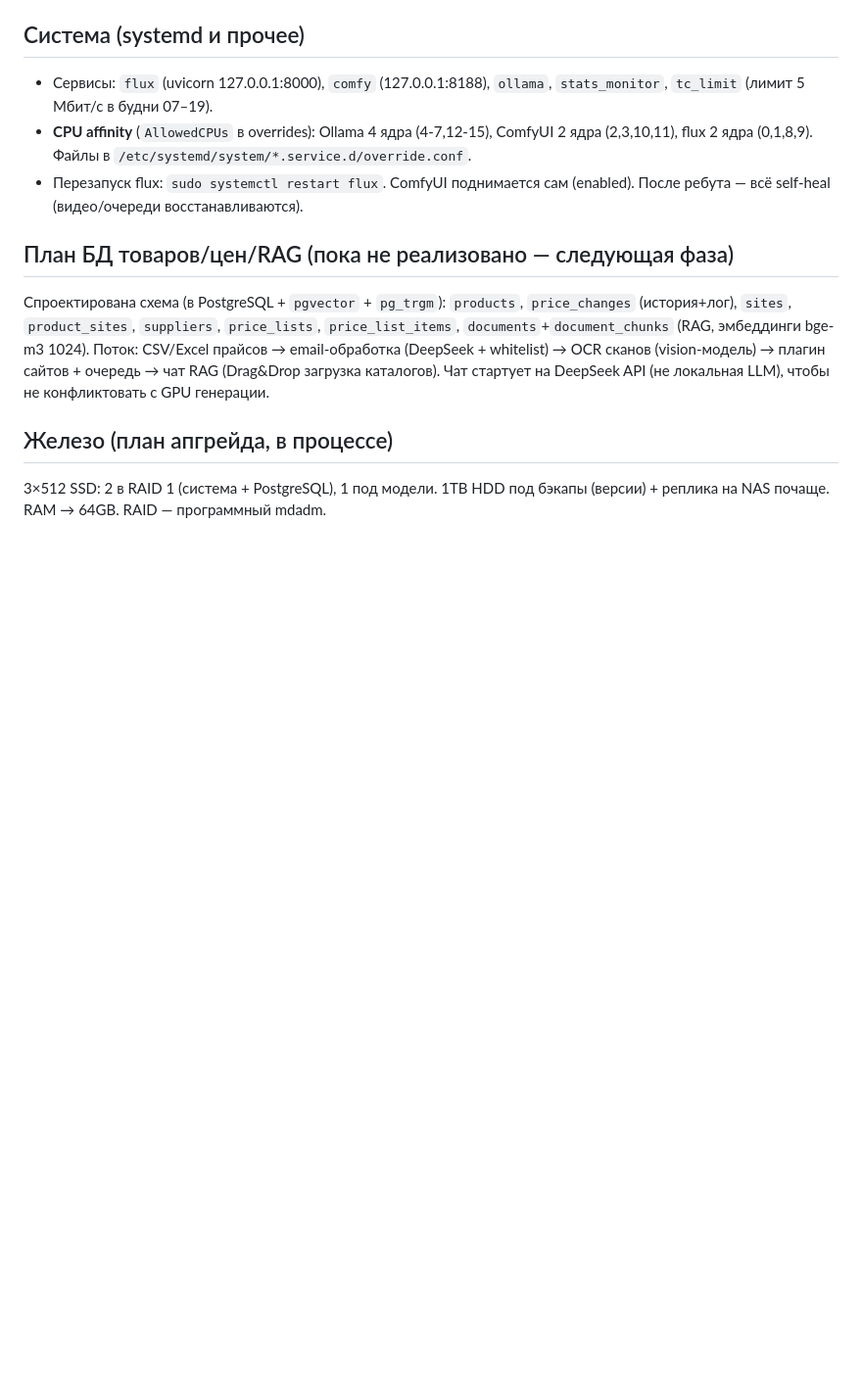
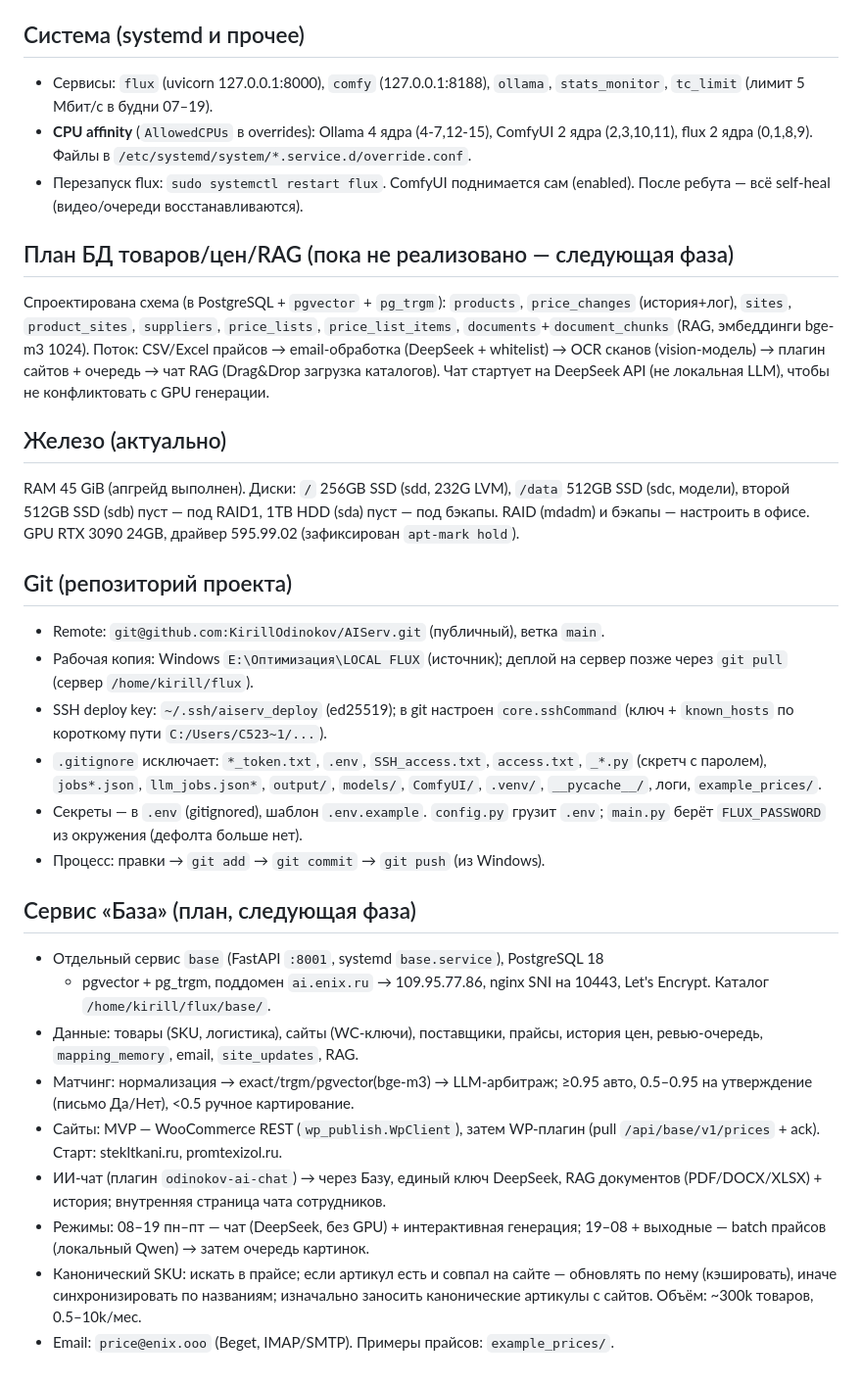
Before and after one commit to KirillOdinokov/AIServ, a Markdown page: AGENTS.md, the part around the change. Shown at 98% size. GitHub-like rendering; blank space fills up the shorter version.

Commit message:
AGENTS.md: actual hardware, git workflow, Base service plan

```diff
--- a/AGENTS.md
+++ b/AGENTS.md
@@ -191,7 +191,43 @@ OCR сканов (vision-модель) → плагин сайтов + очер
 загрузка каталогов). Чат стартует на DeepSeek API (не локальная LLM), чтобы не
 конфликтовать с GPU генерации.
 
-## Железо (план апгрейда, в процессе)
+## Железо (актуально)
 
-3×512 SSD: 2 в RAID 1 (система + PostgreSQL), 1 под модели. 1TB HDD под бэкапы
-(версии) + реплика на NAS почаще. RAM → 64GB. RAID — программный mdadm.
+RAM 45 GiB (апгрейд выполнен). Диски: `/` 256GB SSD (sdd, 232G LVM),
+`/data` 512GB SSD (sdc, модели), второй 512GB SSD (sdb) пуст — под RAID1,
+1TB HDD (sda) пуст — под бэкапы. RAID (mdadm) и бэкапы — настроить в офисе.
+GPU RTX 3090 24GB, драйвер 595.99.02 (зафиксирован `apt-mark hold`).
+
+## Git (репозиторий проекта)
+
+- Remote: `git@github.com:KirillOdinokov/AIServ.git` (публичный), ветка `main`.
+- Рабочая копия: Windows `E:\Оптимизация\LOCAL FLUX` (источник); деплой на сервер
+  позже через `git pull` (сервер `/home/kirill/flux`).
+- SSH deploy key: `~/.ssh/aiserv_deploy` (ed25519); в git настроен
+  `core.sshCommand` (ключ + `known_hosts` по короткому пути `C:/Users/C523~1/...`).
+- `.gitignore` исключает: `*_token.txt`, `.env`, `SSH_access.txt`, `access.txt`,
+  `_*.py` (скретч с паролем), `jobs*.json`, `llm_jobs.json*`, `output/`,
+  `models/`, `ComfyUI/`, `.venv/`, `__pycache__/`, логи, `example_prices/`.
+- Секреты — в `.env` (gitignored), шаблон `.env.example`. `config.py` грузит
+  `.env`; `main.py` берёт `FLUX_PASSWORD` из окружения (дефолта больше нет).
+- Процесс: правки → `git add` → `git commit` → `git push` (из Windows).
+
+## Сервис «База» (план, следующая фаза)
+
+- Отдельный сервис `base` (FastAPI `:8001`, systemd `base.service`), PostgreSQL 18
+  + pgvector + pg_trgm, поддомен `ai.enix.ru` → 109.95.77.86, nginx SNI на 10443,
+  Let's Encrypt. Каталог `/home/kirill/flux/base/`.
+- Данные: товары (SKU, логистика), сайты (WC-ключи), поставщики, прайсы,
+  история цен, ревью-очередь, `mapping_memory`, email, `site_updates`, RAG.
+- Матчинг: нормализация → exact/trgm/pgvector(bge-m3) → LLM-арбитраж;
+  ≥0.95 авто, 0.5–0.95 на утверждение (письмо Да/Нет), <0.5 ручное картирование.
+- Сайты: MVP — WooCommerce REST (`wp_publish.WpClient`), затем WP-плагин
+  (pull `/api/base/v1/prices` + ack). Старт: stekltkani.ru, promtexizol.ru.
+- ИИ-чат (плагин `odinokov-ai-chat`) → через Базу, единый ключ DeepSeek, RAG
+  документов (PDF/DOCX/XLSX) + история; внутренняя страница чата сотрудников.
+- Режимы: 08–19 пн–пт — чат (DeepSeek, без GPU) + интерактивная генерация;
+  19–08 + выходные — batch прайсов (локальный Qwen) → затем очередь картинок.
+- Канонический SKU: искать в прайсе; если артикул есть и совпал на сайте —
+  обновлять по нему (кэшировать), иначе синхронизировать по названиям; изначально
+  заносить канонические артикулы с сайтов. Объём: ~300k товаров, 0.5–10k/мес.
+- Email: `price@enix.ooo` (Beget, IMAP/SMTP). Примеры прайсов: `example_prices/`.
```
